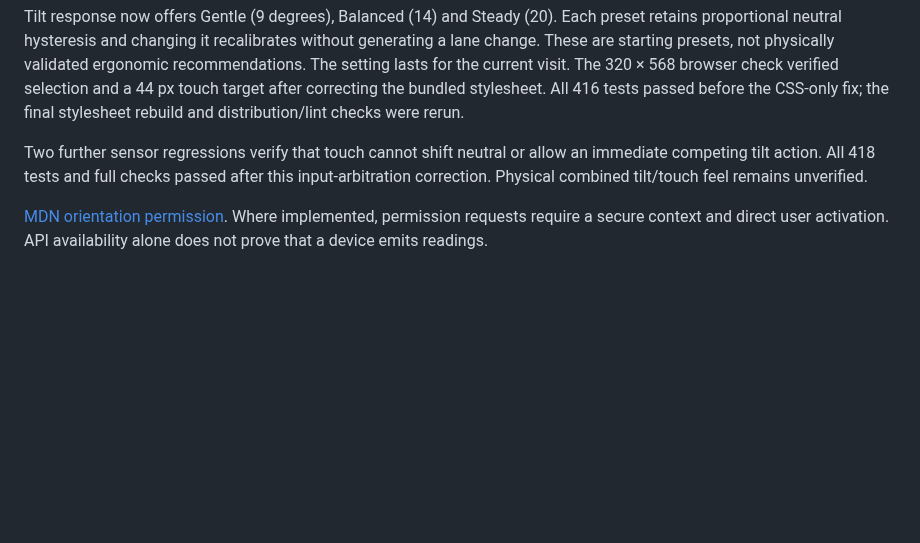
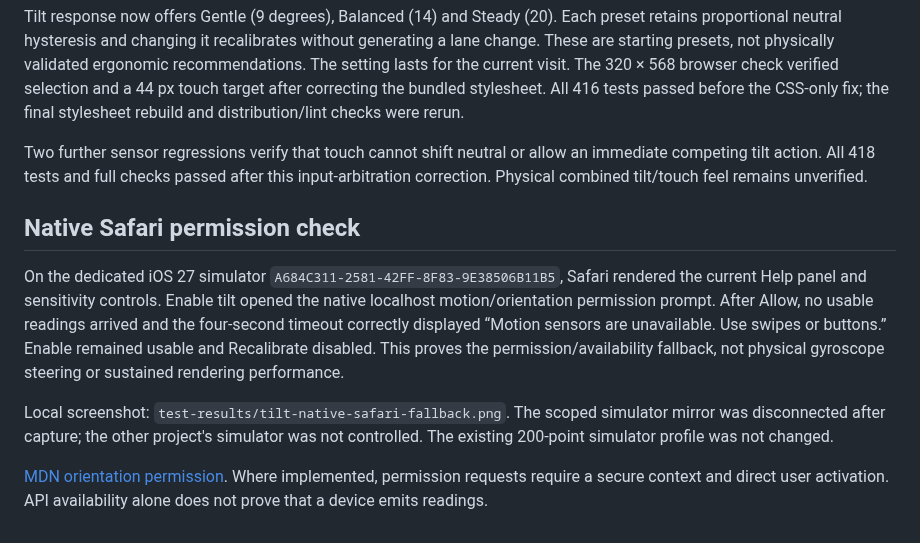
Before and after one commit to jonbiro/DogeQuest-1989, a Markdown page: docs/tilt-steering.md, the part around the change. GitHub-like rendering; blank space fills up the shorter version.

Commit message:
Record native Safari tilt permission and fallback verification

```diff
--- a/docs/tilt-steering.md
+++ b/docs/tilt-steering.md
@@ -49,6 +49,20 @@ Two further sensor regressions verify that touch cannot shift neutral or allow a
 immediate competing tilt action. All 418 tests and full checks passed after this
 input-arbitration correction. Physical combined tilt/touch feel remains unverified.
 
+## Native Safari permission check
+
+On the dedicated iOS 27 simulator `A684C311-2581-42FF-8F83-9E38506B11B5`,
+Safari rendered the current Help panel and sensitivity controls. Enable tilt
+opened the native localhost motion/orientation permission prompt. After Allow,
+no usable readings arrived and the four-second timeout correctly displayed
+“Motion sensors are unavailable. Use swipes or buttons.” Enable remained usable
+and Recalibrate disabled. This proves the permission/availability fallback, not
+physical gyroscope steering or sustained rendering performance.
+
+Local screenshot: `test-results/tilt-native-safari-fallback.png`. The scoped
+simulator mirror was disconnected after capture; the other project's simulator
+was not controlled. The existing 200-point simulator profile was not changed.
+
 [MDN orientation permission](https://developer.mozilla.org/en-US/docs/Web/API/DeviceOrientationEvent/requestPermission_static).
 Where implemented, permission requests require a secure context and direct user
 activation. API availability alone does not prove that a device emits readings.
```
